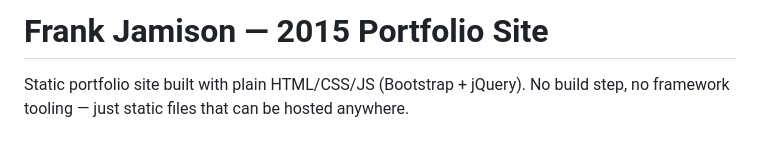
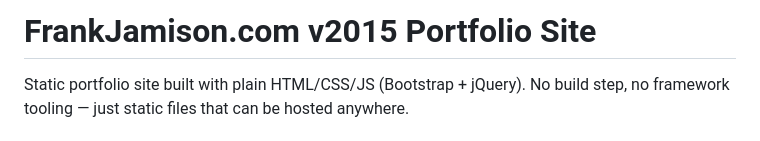
Before and after one commit to FrankJamison/FrankJamison.com-v2015, a Markdown page: README.md, the part around the change. Rendered like a GitHub page.

Commit message:
Update project title in README

```diff
--- a/README.md
+++ b/README.md
@@ -1,4 +1,4 @@
-# Frank Jamison — 2015 Portfolio Site
+# FrankJamison.com v2015 Portfolio Site
 
 Static portfolio site built with plain HTML/CSS/JS (Bootstrap + jQuery). No build step, no framework tooling — just static files that can be hosted anywhere.
 
```
